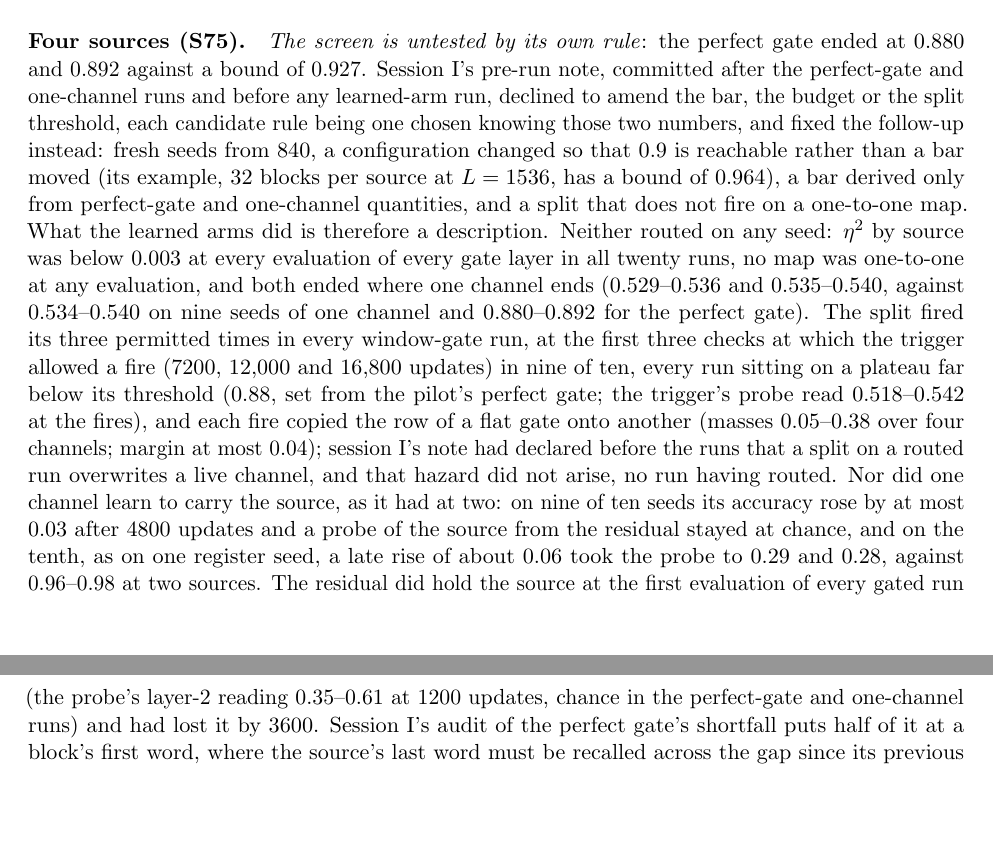
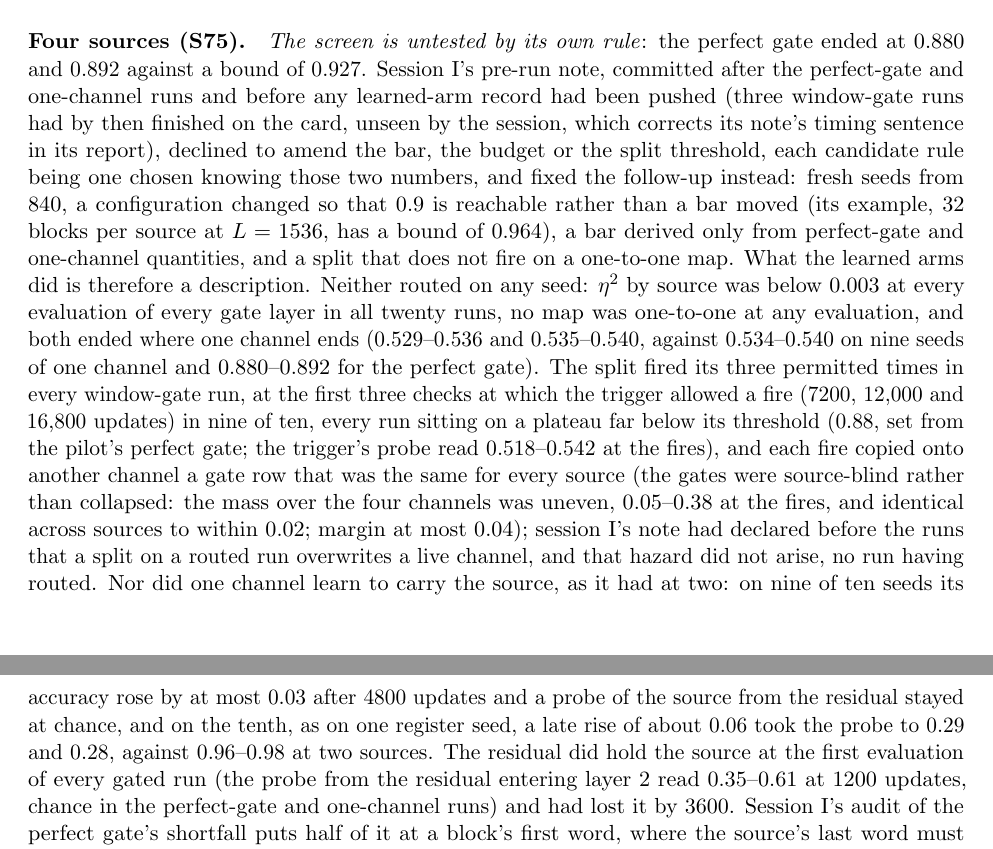
Before and after one commit to Ynkling/clankers, a LaTeX paper (multichannel_hebbian_report_v9.tex): two parts of pages 34 and 35 of 40, joined at a grey line, cut so that both start at the same text, the shorter picture padded with empty space. Compiled offline with pdfLaTeX.

Commit message:
Revision 9 draft: S75 paragraph after session I's report 2 (the note's timing corrected: three window-gate runs preceded it unseen; gates source-blind, not collapsed; the probe's layer named; report commit in the provenance table)
Co-Authored-By: Claude Fable 5.1 <noreply@anthropic.com>
Claude-Session: https://claude.ai/code/session_01D7HpBudv8or6aFXGqt2fyj

```diff
--- a/multichannel_hebbian_report_v9.tex
+++ b/multichannel_hebbian_report_v9.tex
@@ -455,7 +455,7 @@ Revisions~5--7 recorded sixteen lessons and Revision~8 five; this revision adds
 
 \paragraph{A dense loss (session I).} Revision~8 conjectured that an end-of-sequence loss gives too little pressure to discover a distant cue, and that language, with a loss at every token, supplies more. Session~I built a task to ask it: $S$ sources, each with its own table of three successors per word drawn fresh for every sequence (so the sets must be learned in context), interleaved in blocks of random length and random order with a source token at each block's start, and a next-token loss at every word with a known same-source predecessor (the task family of \cite{bietti, edelman}, cited for it; neither paper has been read in full). Its pilot ran the perfect gate (one channel per source), one channel and a single-source control at two sources, 12{,}000 updates, four seeds, and could not make the task usable by its own rule, because \emph{one channel learns to carry the source}: in three of four runs of the shorter-block configuration a step transition raised the set accuracy by $0.09$--$0.22$ and took a linear probe of the source, from the residual entering layer~3, from $0.54$--$0.58$ to $0.96$--$0.98$, closing $44$--$83\%$ of each seed's gap to the perfect gate with no gate and no labels; the perfect gate's own stack never carried the source, having no need to. The sparse-loss stacks of Section~\ref{sec:far} never did this. So the dense loss does put pressure on the stack to carry the cue, which is the conjecture's first direct evidence and is descriptive; whether a gate that reads such a stack then partitions the memory, and whether four sources are too many for one channel to tag, are the questions, and four sources need sequences of about 770 tokens, which is a GPU's job. Session~I's GPU package (its branch; a device-agnostic runner for the project's models and tasks with a CPU check against a recorded run and a CUDA check at a stated tolerance) passed its CUDA check on the user's GTX 1660 SUPER, and the screen at four sources (S75: 32 runs, about 16 hours of training on that card, the driver and every rule committed before the first run) then ran on it: the pilot's task per source at $S = 4$ and $L = 768$, 24{,}000 updates, the perfect gate on two seeds as the validity condition (both must end at a set accuracy of at least $0.9$), one channel, the window gate at width 16 (the longest block plus two) with slow memory and the split on all word positions, and session~G's register gate at all three layers, ten seeds each.
 
-\paragraph{Four sources (S75).} \emph{The screen is untested by its own rule}: the perfect gate ended at $0.880$ and $0.892$ against a bound of $0.927$. Session~I's pre-run note, committed after the perfect-gate and one-channel runs and before any learned-arm run, declined to amend the bar, the budget or the split threshold, each candidate rule being one chosen knowing those two numbers, and fixed the follow-up instead: fresh seeds from 840, a configuration changed so that $0.9$ is reachable rather than a bar moved (its example, 32 blocks per source at $L = 1536$, has a bound of $0.964$), a bar derived only from perfect-gate and one-channel quantities, and a split that does not fire on a one-to-one map. What the learned arms did is therefore a description. Neither routed on any seed: $\eta^2$ by source was below $0.003$ at every evaluation of every gate layer in all twenty runs, no map was one-to-one at any evaluation, and both ended where one channel ends ($0.529$--$0.536$ and $0.535$--$0.540$, against $0.534$--$0.540$ on nine seeds of one channel and $0.880$--$0.892$ for the perfect gate). The split fired its three permitted times in every window-gate run, at the first three checks at which the trigger allowed a fire (7200, 12{,}000 and 16{,}800 updates) in nine of ten, every run sitting on a plateau far below its threshold ($0.88$, set from the pilot's perfect gate; the trigger's probe read $0.518$--$0.542$ at the fires), and each fire copied the row of a flat gate onto another (masses $0.05$--$0.38$ over four channels; margin at most $0.04$); session~I's note had declared before the runs that a split on a routed run overwrites a live channel, and that hazard did not arise, no run having routed. Nor did one channel learn to carry the source, as it had at two: on nine of ten seeds its accuracy rose by at most $0.03$ after 4800 updates and a probe of the source from the residual stayed at chance, and on the tenth, as on one register seed, a late rise of about $0.06$ took the probe to $0.29$ and $0.28$, against $0.96$--$0.98$ at two sources. The residual did hold the source at the first evaluation of every gated run (the probe's layer-2 reading $0.35$--$0.61$ at 1200 updates, chance in the perfect-gate and one-channel runs) and had lost it by 3600. Session~I's audit of the perfect gate's shortfall puts half of it at a block's first word, where the source's last word must be recalled across the gap since its previous block, which the fixed decay fades (its decay-faded ideal learner scores $0.680$ at four sources against $0.840$ at two): the memory horizon of Section~\ref{sec:memory}, measured on this task. The window gate without the split (an extended arm, printed and never read) is next, as the pairing by seed the note fixed.
+\paragraph{Four sources (S75).} \emph{The screen is untested by its own rule}: the perfect gate ended at $0.880$ and $0.892$ against a bound of $0.927$. Session~I's pre-run note, committed after the perfect-gate and one-channel runs and before any learned-arm record had been pushed (three window-gate runs had by then finished on the card, unseen by the session, which corrects its note's timing sentence in its report), declined to amend the bar, the budget or the split threshold, each candidate rule being one chosen knowing those two numbers, and fixed the follow-up instead: fresh seeds from 840, a configuration changed so that $0.9$ is reachable rather than a bar moved (its example, 32 blocks per source at $L = 1536$, has a bound of $0.964$), a bar derived only from perfect-gate and one-channel quantities, and a split that does not fire on a one-to-one map. What the learned arms did is therefore a description. Neither routed on any seed: $\eta^2$ by source was below $0.003$ at every evaluation of every gate layer in all twenty runs, no map was one-to-one at any evaluation, and both ended where one channel ends ($0.529$--$0.536$ and $0.535$--$0.540$, against $0.534$--$0.540$ on nine seeds of one channel and $0.880$--$0.892$ for the perfect gate). The split fired its three permitted times in every window-gate run, at the first three checks at which the trigger allowed a fire (7200, 12{,}000 and 16{,}800 updates) in nine of ten, every run sitting on a plateau far below its threshold ($0.88$, set from the pilot's perfect gate; the trigger's probe read $0.518$--$0.542$ at the fires), and each fire copied onto another channel a gate row that was the same for every source (the gates were source-blind rather than collapsed: the mass over the four channels was uneven, $0.05$--$0.38$ at the fires, and identical across sources to within $0.02$; margin at most $0.04$); session~I's note had declared before the runs that a split on a routed run overwrites a live channel, and that hazard did not arise, no run having routed. Nor did one channel learn to carry the source, as it had at two: on nine of ten seeds its accuracy rose by at most $0.03$ after 4800 updates and a probe of the source from the residual stayed at chance, and on the tenth, as on one register seed, a late rise of about $0.06$ took the probe to $0.29$ and $0.28$, against $0.96$--$0.98$ at two sources. The residual did hold the source at the first evaluation of every gated run (the probe from the residual entering layer~2 read $0.35$--$0.61$ at 1200 updates, chance in the perfect-gate and one-channel runs) and had lost it by 3600. Session~I's audit of the perfect gate's shortfall puts half of it at a block's first word, where the source's last word must be recalled across the gap since its previous block, which the fixed decay fades (its decay-faded ideal learner scores $0.680$ at four sources against $0.840$ at two): the memory horizon of Section~\ref{sec:memory}, measured on this task. The window gate without the split (an extended arm, printed and never read) is next, as the pairing by seed the note fixed.
 
 \paragraph{What stands in the way,} in order:
 \begin{enumerate}
```
Also changed, not shown: multichannel_hebbian_report_v9.pdf, multichannel_hebbian_report_v9.tex (2 more changed lines).
